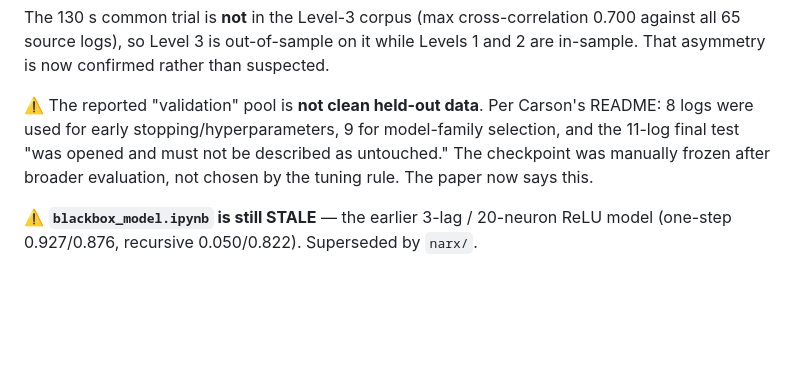
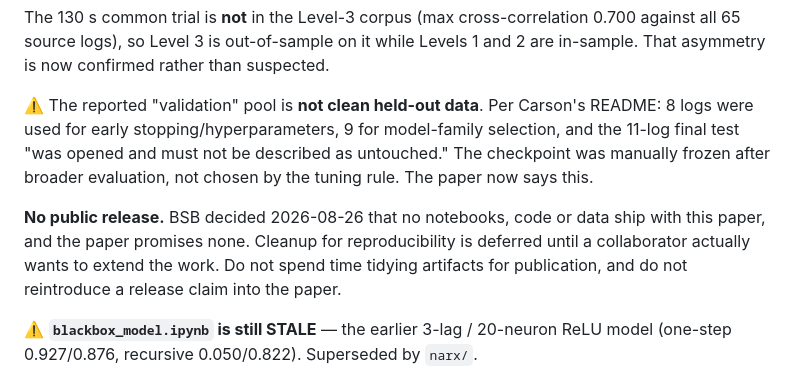
Before and after one commit to Field-Robotics-Lab/oceans2026, a Markdown page: CLAUDE.md, the part around the change. Drawn GitHub-style; blank space fills up the shorter version.

Commit message:
Record that nothing ships with the paper
BSB decided no notebooks, code or data are released. The paper already
promises none, confirmed by search: no mention of notebooks, source,
repository or reproducibility survives the condensation. Note it in the
project file so cleanup is not attempted for publication and no release
claim is reintroduced.

```diff
--- a/CLAUDE.md
+++ b/CLAUDE.md
@@ -121,6 +121,11 @@ the 11-log final test "was opened and must not be described as untouched." The
 checkpoint was manually frozen after broader evaluation, not chosen by the tuning rule.
 The paper now says this.
 
+**No public release.** BSB decided 2026-08-26 that no notebooks, code or data ship with
+this paper, and the paper promises none. Cleanup for reproducibility is deferred until a
+collaborator actually wants to extend the work. Do not spend time tidying artifacts for
+publication, and do not reintroduce a release claim into the paper.
+
 ⚠️ **`blackbox_model.ipynb` is still STALE** — the earlier 3-lag / 20-neuron ReLU model
 (one-step 0.927/0.876, recursive 0.050/0.822). Superseded by `narx/`.
 
```
